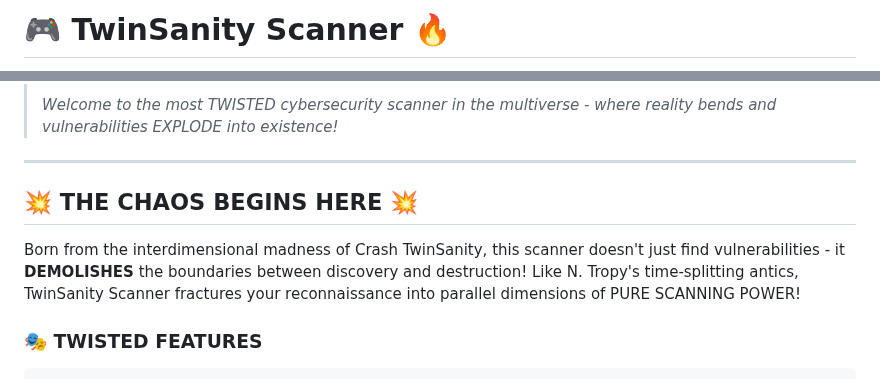
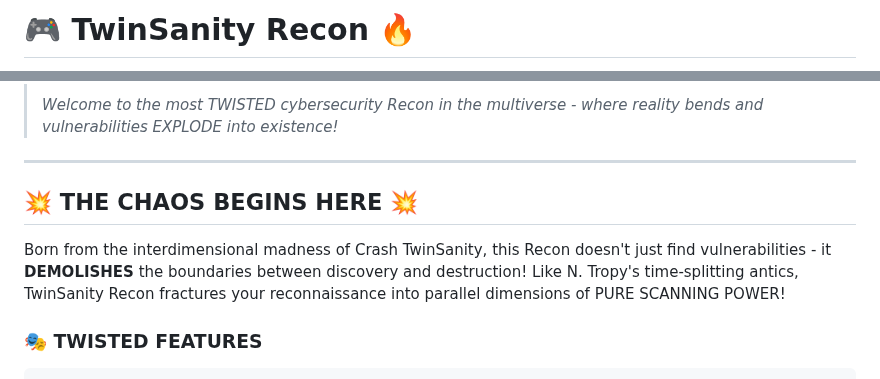
Before and after one commit to MustafaCyb/TwinSanity-Recon, a Markdown page: README.md, 2 parts joined by grey strips. Drawn GitHub-style.

````diff
--- a/README.md
+++ b/README.md
@@ -1,3 +1,3 @@
-# 🎮 TwinSanity Scanner 🔥
+# 🎮 TwinSanity Recon 🔥
 
 <div align="center">
@@ -7,13 +7,13 @@
 
 > **🌪️ N.Sanity is NOT enough, let's DOUBLE THE CHAOS! 🌪️**
 >
-> *Welcome to the most TWISTED cybersecurity scanner in the multiverse - where reality bends and vulnerabilities EXPLODE into existence!*
+> *Welcome to the most TWISTED cybersecurity Recon in the multiverse - where reality bends and vulnerabilities EXPLODE into existence!*
 
 ---
 
 ## 💥 **THE CHAOS BEGINS HERE** 💥
 
-Born from the interdimensional madness of Crash TwinSanity, this scanner doesn't just find vulnerabilities - it **DEMOLISHES** the boundaries between discovery and destruction! Like N. Tropy's time-splitting antics, TwinSanity Scanner fractures your reconnaissance into parallel dimensions of PURE SCANNING POWER!
+Born from the interdimensional madness of Crash TwinSanity, this Recon doesn't just find vulnerabilities - it **DEMOLISHES** the boundaries between discovery and destruction! Like N. Tropy's time-splitting antics, TwinSanity Recon fractures your reconnaissance into parallel dimensions of PURE SCANNING POWER!
 
 ### 🎭 **TWISTED FEATURES**
 ```
````
Also changed, not shown: other parts of README.md (+11 -11 lines).
